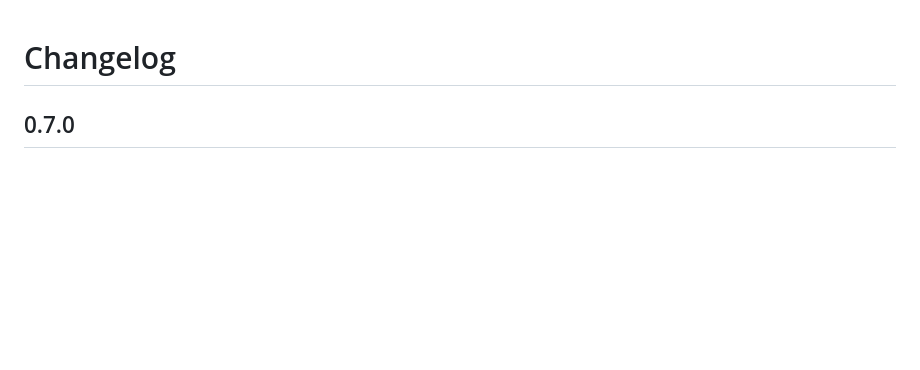
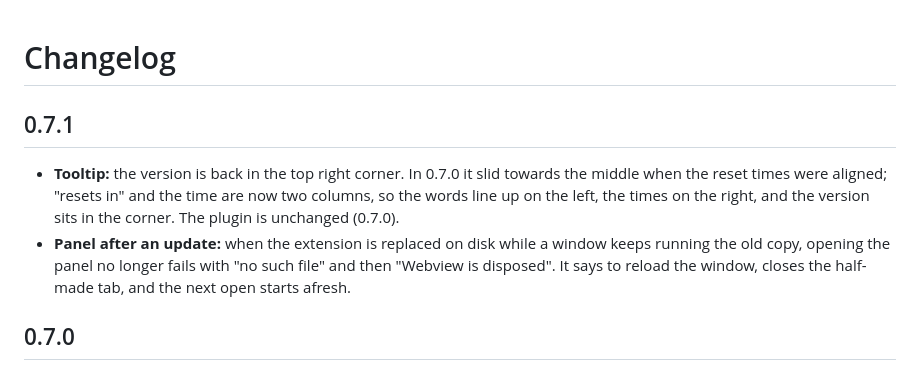
Before and after one commit to AndreyKilanov/claude-usage-monitor, a Markdown page: CHANGELOG.md, the part around the change. Rendered like a GitHub page; blank space fills up the shorter version.

```diff
--- a/CHANGELOG.md
+++ b/CHANGELOG.md
@@ -1,4 +1,9 @@
 # Changelog
+
+## 0.7.1
+
+- **Tooltip:** the version is back in the top right corner. In 0.7.0 it slid towards the middle when the reset times were aligned; "resets in" and the time are now two columns, so the words line up on the left, the times on the right, and the version sits in the corner. The plugin is unchanged (0.7.0).
+- **Panel after an update:** when the extension is replaced on disk while a window keeps running the old copy, opening the panel no longer fails with "no such file" and then "Webview is disposed". It says to reload the window, closes the half-made tab, and the next open starts afresh.
 
 ## 0.7.0
 
```
Also changed, not shown: README.md (+2 -2 lines), extension/README.md (+1 -1 lines), assets/statusbar-559315b3.png (deleted), assets/statusbar-caf24bc1.png (added), assets/statusbar-ru-f1b581db.png (deleted), assets/statusbar-ru-f8403c3d.png (added), 10 other files.
